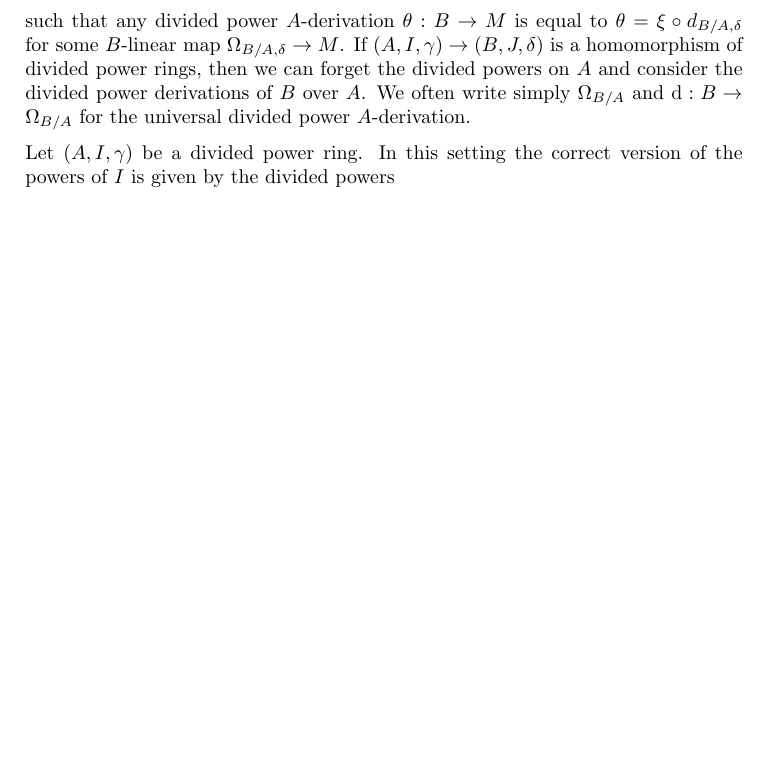
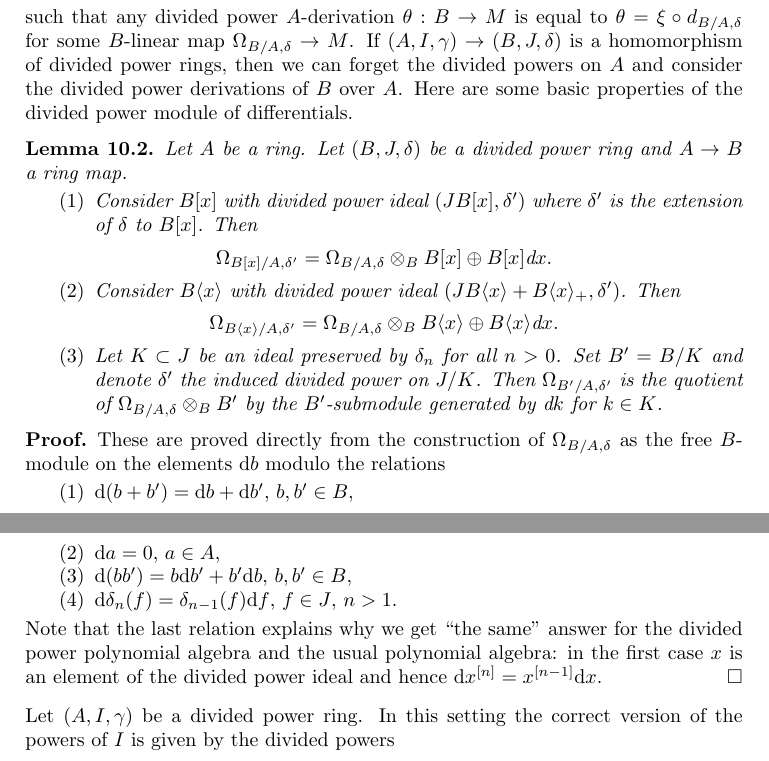
Before and after one commit to stacks/stacks-project, a LaTeX document (crystalline.tex): part of page 18 of 36 before the commit and two parts of pages 18 and 19 of 36 after it, the two joined at a grey line, cut so that both start at the same text, the shorter picture padded with empty space. Compiled offline with pdfLaTeX.

Commit message:
Elementary properties module differential

```diff
--- a/crystalline.tex
+++ b/crystalline.tex
@@ -1526,11 +1526,51 @@ $\theta = \xi \circ d_{B/A, \delta}$ for some $B$-linear map
 $\Omega_{B/A, \delta} \to M$. If $(A, I, \gamma) \to (B, J, \delta)$
 is a homomorphism of divided power rings, then we can forget the
 divided powers on $A$ and consider the divided power derivations of
-$B$ over $A$. We often write simply $\Omega_{B/A}$ and
-$\text{d} : B \to \Omega_{B/A}$ for the universal divided power
-$A$-derivation.
-
-\medskip\noindent
+$B$ over $A$. Here are some basic properties of the divided power
+module of differentials.
+
+\begin{lemma}
+\label{lemma-omega}
+Let $A$ be a ring. Let $(B, J, \delta)$ be a divided power ring and
+$A \to B$ a ring map.
+\begin{enumerate}
+\item Consider $B[x]$ with divided power ideal $(JB[x], \delta')$
+where $\delta'$ is the extension of $\delta$ to $B[x]$. Then
+$$
+\Omega_{B[x]/A, \delta'} =
+\Omega_{B/A, \delta} \otimes_B B[x] \oplus B[x]\text{d}x.
+$$
+\item Consider $B\langle x \rangle$ with divided power ideal
+$(JB\langle x \rangle + B\langle x \rangle_{+}, \delta')$. Then
+$$
+\Omega_{B\langle x\rangle/A, \delta'} =
+\Omega_{B/A, \delta} \otimes_B B\langle x \rangle \oplus
+B\langle x\rangle \text{d}x.
+$$
+\item Let $K \subset J$ be an ideal preserved by $\delta_n$ for
+all $n > 0$. Set $B' = B/K$ and denote $\delta'$ the induced
+divided power on $J/K$. Then $\Omega_{B'/A, \delta'}$ is the quotient
+of $\Omega_{B/A, \delta} \otimes_B B'$ by the $B'$-submodule generated
+by $\text{d}k$ for $k \in K$.
+\end{enumerate}
+\end{lemma}
+
+\begin{proof}
+These are proved directly from the construction of $\Omega_{B/A, \delta}$
+as the free $B$-module on the elements $\text{d}b$ modulo the relations
+\begin{enumerate}
+\item $\text{d}(b + b') = \text{d}b + \text{d}b'$, $b, b' \in B$,
+\item $\text{d}a = 0$, $a \in A$,
+\item $\text{d}(bb') = b \text{d}b' + b' \text{d}b$, $b, b' \in B$,
+\item $\text{d}\delta_n(f) = \delta_{n - 1}(f)\text{d}f$, $f \in J$, $n > 1$.
+\end{enumerate}
+Note that the last relation explains why we get ``the same'' answer for
+the divided power polynomial algebra and the usual polynomial algebra:
+in the first case $x$ is an element of the divided power ideal and hence
+$\text{d}x^{[n]} = x^{[n - 1]}\text{d}x$.
+\end{proof}
+
+\noindent
 Let $(A, I, \gamma)$ be a divided power ring. In this setting the
 correct version of the powers of $I$ is given by the divided powers
 $$
```
Also changed, not shown: crystalline.tex (21 more changed lines).
